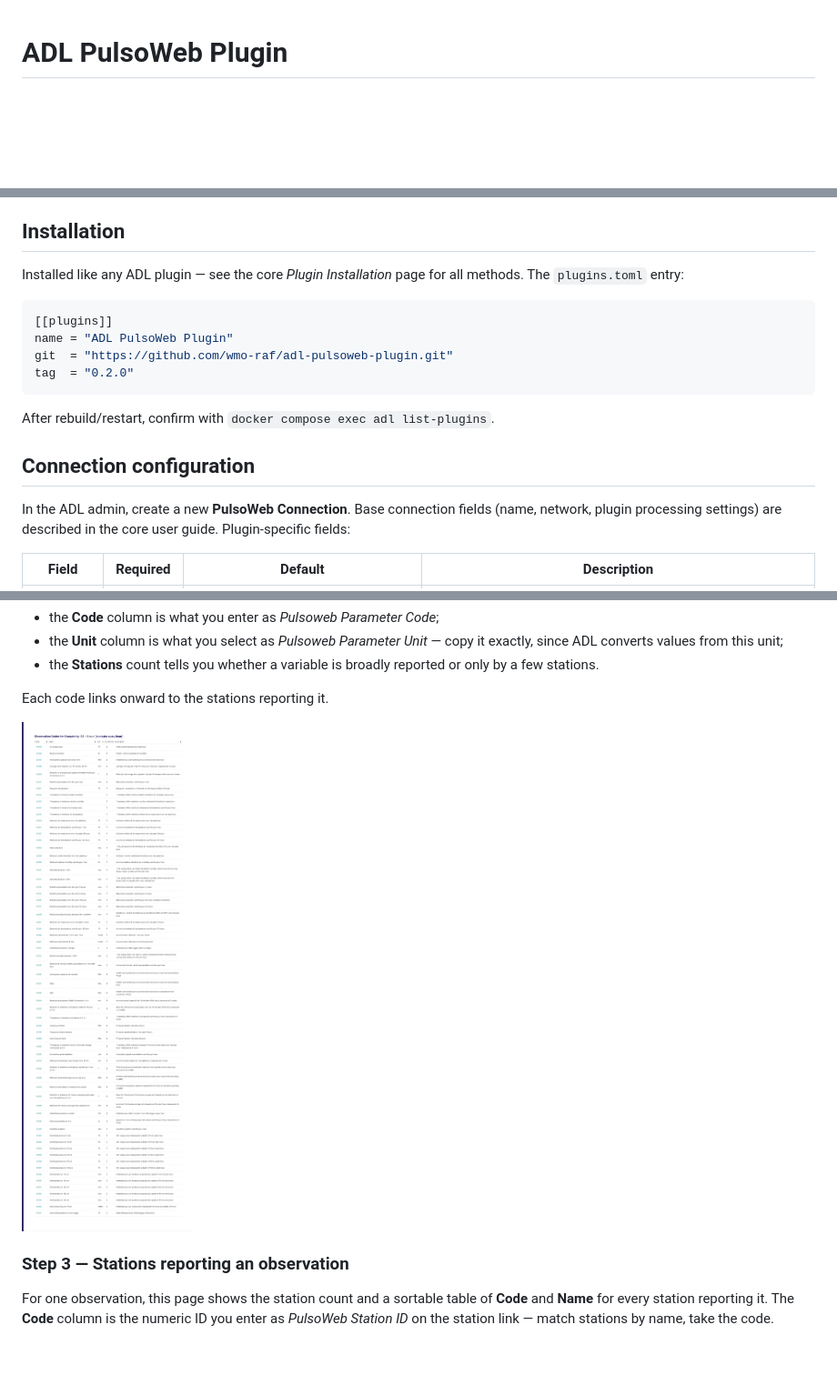
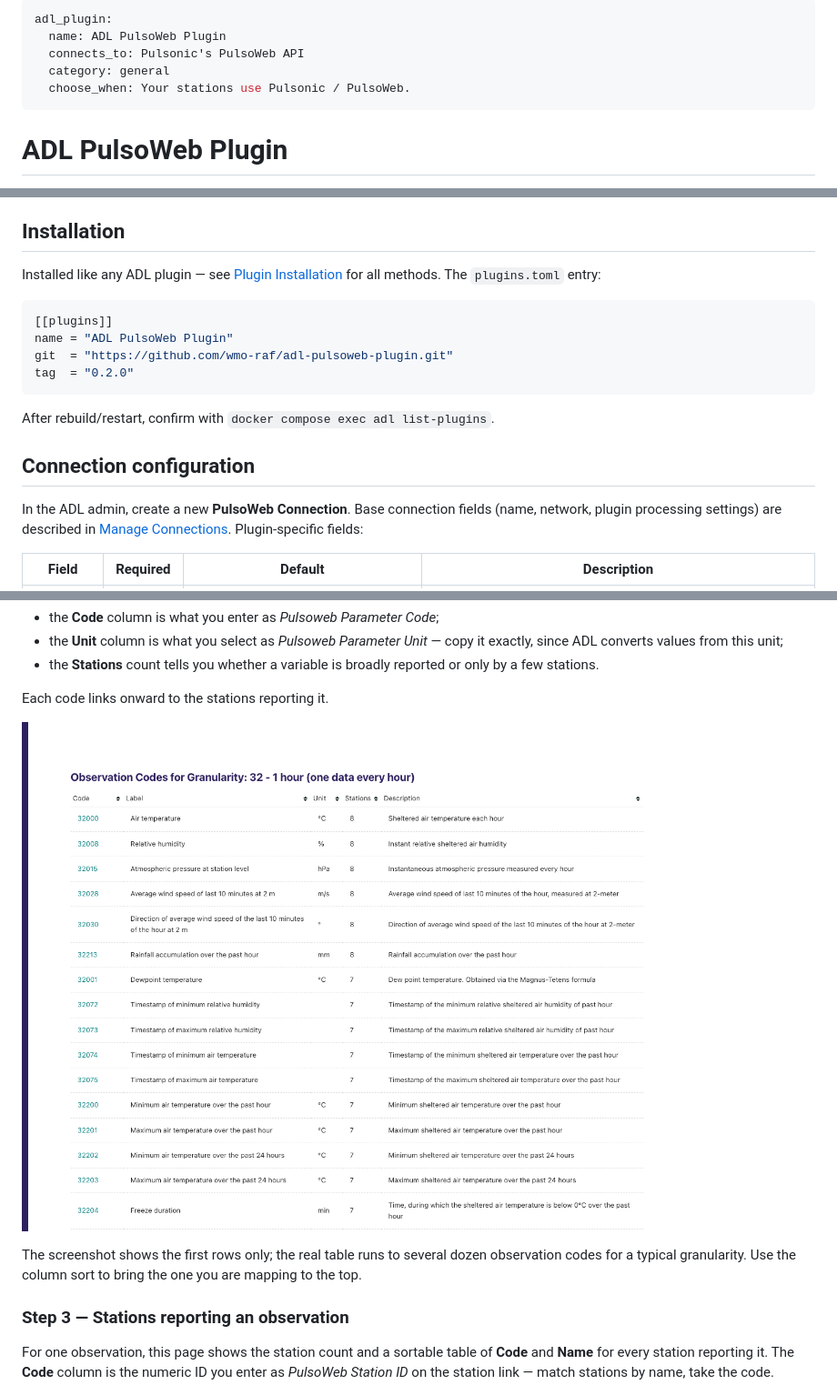
Before and after one commit to wmo-raf/adl-pulsoweb-plugin, a Markdown page: docs/guide.md, 3 parts joined by grey strips. Shown at 91% size. GitHub-like rendering; pictures changed too: docs/images/pulsoweb_granularity_detail.png; blank space fills up the shorter version.

Commit message:
docs: prepare the guide for site aggregation, cap the observation-codes shot
The core Sphinx site now builds its plugin section from this repo's
docs/guide.md (adl scripts/aggregate_plugin_docs.py). Conform to the
conventions it enforces:

- add the adl_plugin front matter block that supplies this plugin's row in
  the generated plugin index and its sidebar entry;
- replace the prose references to core documentation ("see the core Plugin
  Installation page") with links to the published pages, which work when
  this guide is read here on GitHub and are rewritten to internal, build-
  checked cross-references during aggregation, and link the source-checks
  section to Monitoring & Diagnostics.

Also, from an image review: pulsoweb_granularity_detail ran to 3726px of
near-identical rows. Cap it with the capture runner's new capture.max_height
to the heading, the column headers and the first fifteen rows — enough to
show the table's shape and the three columns the guide names — and say in the
guide that the real list continues.

The conventions are documented in the "Aggregation conventions" section of
docs-plan/README.md.

Claude-Session: https://claude.ai/code/session_01Sebnfvd9KH7GKiGCqmSLvE

````diff
--- a/docs/guide.md
+++ b/docs/guide.md
@@ -1,3 +1,10 @@
+---
+adl_plugin:
+  name: ADL PulsoWeb Plugin
+  connects_to: Pulsonic's PulsoWeb API
+  category: general
+  choose_when: Your stations use Pulsonic / PulsoWeb.
+---
 # ADL PulsoWeb Plugin
 
 Collects observation data from **Pulsonic** automatic weather stations through the
@@ -42,8 +49,8 @@ Niger, Mauritania and Sierra Leone (see the
 
 ## Installation
 
-Installed like any ADL plugin — see the core *Plugin Installation* page for all
-methods. The `plugins.toml` entry:
+Installed like any ADL plugin — see [Plugin Installation](https://adl-tool.readthedocs.io/en/latest/developer_guide/plugins/plugin_installation.html) for
+all methods. The `plugins.toml` entry:
 
 ```toml
 [[plugins]]
@@ -57,8 +64,8 @@ After rebuild/restart, confirm with `docker compose exec adl list-plugins`.
 ## Connection configuration
 
 In the ADL admin, create a new **PulsoWeb Connection**. Base connection fields
-(name, network, plugin processing settings) are described in the core user
-guide. Plugin-specific fields:
+(name, network, plugin processing settings) are described in
+[Manage Connections](https://adl-tool.readthedocs.io/en/latest/user_guide/manage_connections.html). Plugin-specific fields:
 
 | Field | Required | Default | Description |
 |---|---|---|---|
@@ -147,6 +154,10 @@ Each code links onward to the stations reporting it.
 
 ![Observation codes for a granularity](images/pulsoweb_granularity_detail.png)
 
+The screenshot shows the first rows only; the real table runs to several dozen
+observation codes for a typical granularity. Use the column sort to bring the
+one you are mapping to the top.
+
 ### Step 3 — Stations reporting an observation
 
 For one observation, this page shows the station count and a sortable table of
````
Also changed, not shown: other parts of docs/guide.md (+4 -3 lines), 1 other file.
